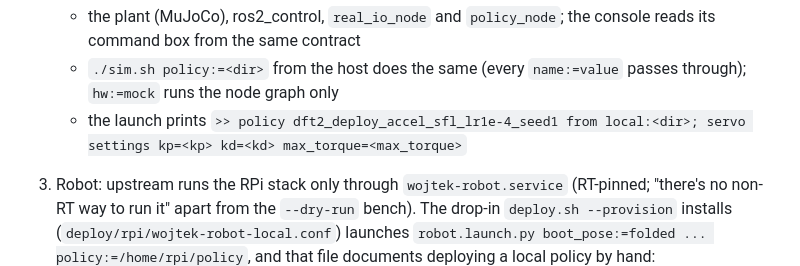
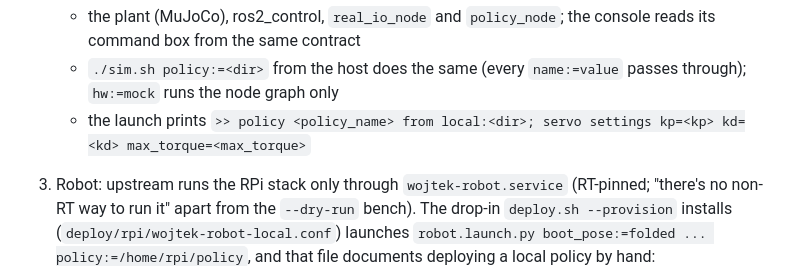
Before and after one commit to Solvro/ml-wojtek-ued, a Markdown page: docs/deploy.md, the part around the change. GitHub-like rendering.

Commit message:
Use placeholder policy name in sim launch output
Co-Authored-By: Claude Sonnet 5.5 <noreply@anthropic.com>

```diff
--- a/docs/deploy.md
+++ b/docs/deploy.md
@@ -207,7 +207,7 @@ answered from the policy store.
      console reads its command box from the same contract
    - `./sim.sh policy:=<dir>` from the host does the same (every
      `name:=value` passes through); `hw:=mock` runs the node graph only
-   - the launch prints `>> policy dft2_deploy_accel_sfl_lr1e-4_seed1 from
+   - the launch prints `>> policy <policy_name> from
      local:<dir>; servo settings kp=<kp> kd=<kd> max_torque=<max_torque>`
 3. Robot: upstream runs the RPi stack only through `wojtek-robot.service`
    (RT-pinned; "there's no non-RT way to run it" apart from the `--dry-run`
```
